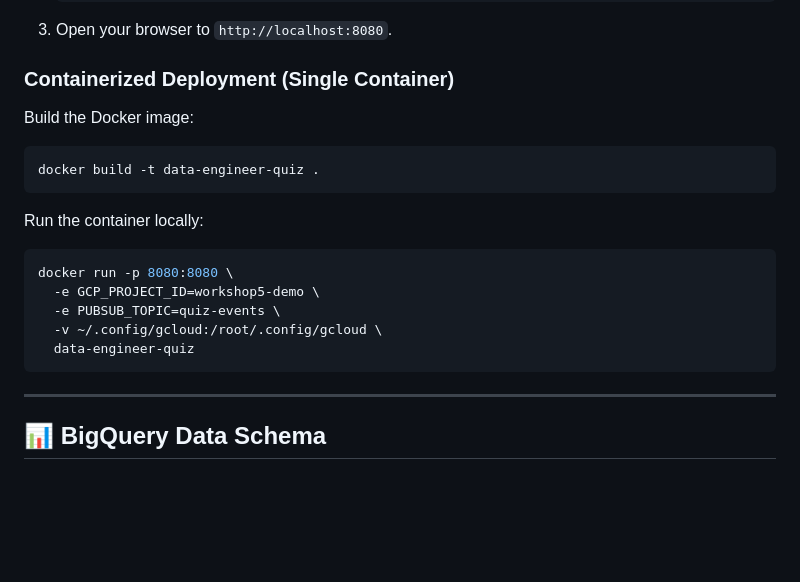
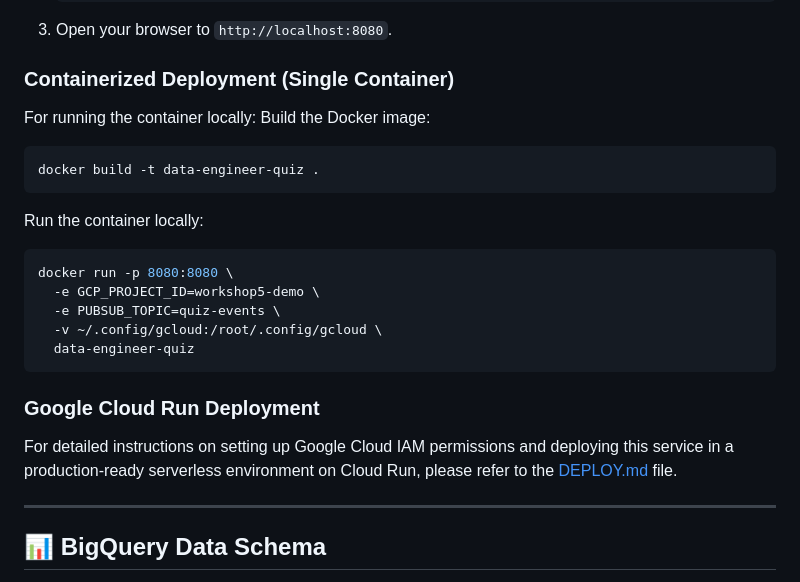
Before and after one commit to DataTH-Team/r2de26-quiz-demo, a Markdown page: README.md, the part around one of its changes. GitHub-like rendering; blank space fills up the shorter version.

Commit message:
docs: add deployment guide

````diff
--- a/README.md
+++ b/README.md
@@ -92,6 +92,7 @@ gcloud pubsub subscriptions create quiz-events-bq-sub \
 3. Open your browser to `http://localhost:8080`.
 
 ### Containerized Deployment (Single Container)
+For running the container locally:
 Build the Docker image:
 ```bash
 docker build -t data-engineer-quiz .
@@ -105,6 +106,9 @@ docker run -p 8080:8080 \
   -v ~/.config/gcloud:/root/.config/gcloud \
   data-engineer-quiz
 ```
+
+### Google Cloud Run Deployment
+For detailed instructions on setting up Google Cloud IAM permissions and deploying this service in a production-ready serverless environment on Cloud Run, please refer to the [DEPLOY.md](DEPLOY.md) file.
 
 ---
 
````
Also changed, not shown: other parts of README.md (+1 -1 lines), DEPLOY.md (added, +192 -0 lines).
